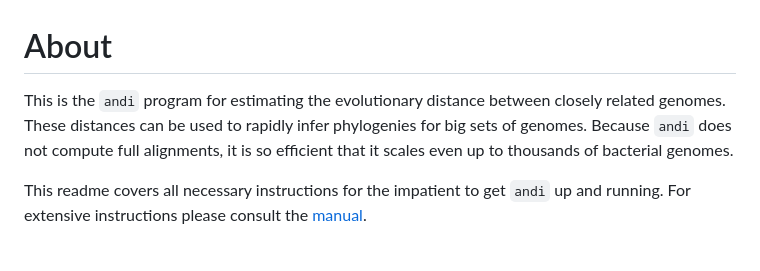
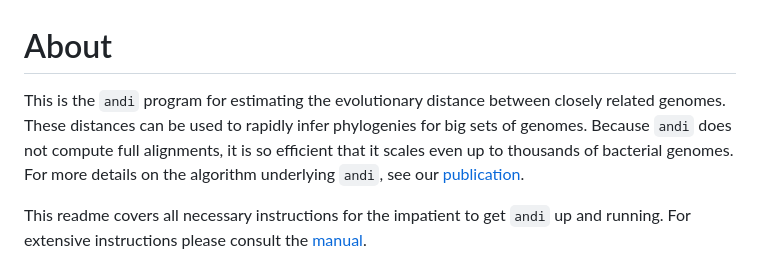
Before and after one commit to EvolBioInf/andi, a Markdown page: README.md, the part around the change. Drawn GitHub-style.

Commit message:
Added link to paper

```diff
--- a/README.md
+++ b/README.md
@@ -1,6 +1,12 @@
 # About
 
-This is the `andi` program for estimating the evolutionary distance between closely related genomes. These distances can be used to rapidly infer phylogenies for big sets of genomes. Because `andi` does not compute full alignments, it is so efficient that it scales even up to thousands of bacterial genomes.
+This is the `andi` program for estimating the evolutionary distance
+between closely related genomes. These distances can be used to
+rapidly infer phylogenies for big sets of genomes. Because `andi` does
+not compute full alignments, it is so efficient that it scales even up
+to thousands of bacterial genomes. For more details on the algorithm
+underlying `andi`, see our
+[publication](https://pubmed.ncbi.nlm.nih.gov/25504847/).
 
 This readme covers all necessary instructions for the impatient to get `andi` up and running. For extensive instructions please consult the [manual](andi-manual.pdf).
 
```
